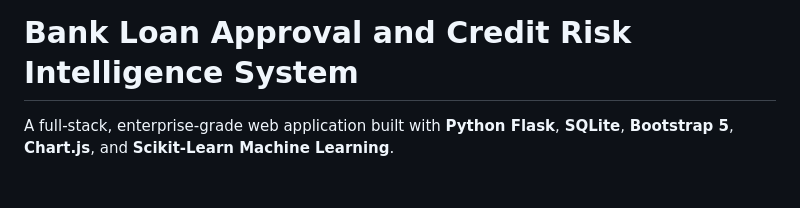
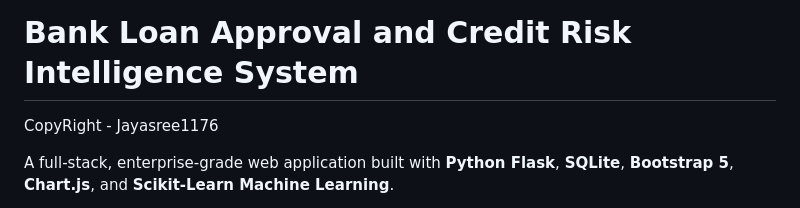
Before and after one commit to jayasree1176/bank-loan-approval-system, a Markdown page: README.md, the part around one of its changes. Rendered like a GitHub page; blank space fills up the shorter version.

```diff
--- a/README.md
+++ b/README.md
@@ -1,4 +1,6 @@
 # Bank Loan Approval and Credit Risk Intelligence System
+
+CopyRight - Jayasree1176
 
 A full-stack, enterprise-grade web application built with **Python Flask**, **SQLite**, **Bootstrap 5**, **Chart.js**, and **Scikit-Learn Machine Learning**.
 
```
Also changed, not shown: other parts of README.md (+8 -3 lines).
